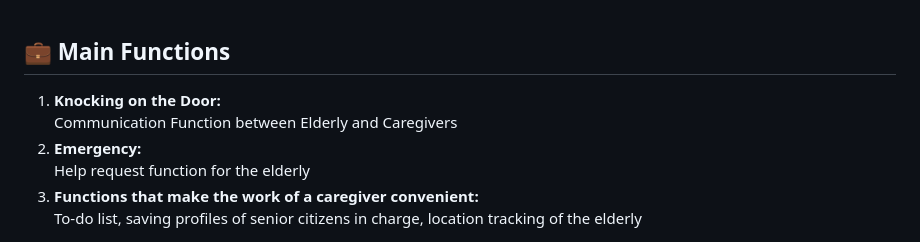
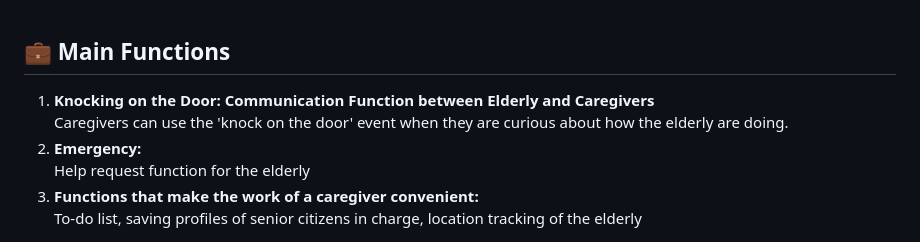
Before and after one commit to ShimminS096/Hello-Senior, a Markdown page: README.md, the part around the change. Rendered like a GitHub page.

```diff
--- a/README.md
+++ b/README.md
@@ -35,7 +35,8 @@ Our team focused on the aging problem, which is a social problem in Korea. Along
 ## 💼 Main Functions
 <ol>
   <li>
-    <strong>Knocking on the Door:</strong><br> Communication Function between Elderly and Caregivers
+    <strong>Knocking on the Door: Communication Function between Elderly and Caregivers</strong><br>
+	Caregivers can use the 'knock on the door' event when they are curious about how the elderly are doing.
   </li>
   <li>
     <strong>Emergency:</strong><br> Help request function for the elderly
```
